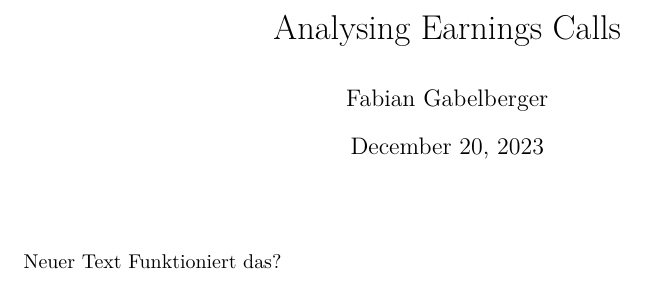
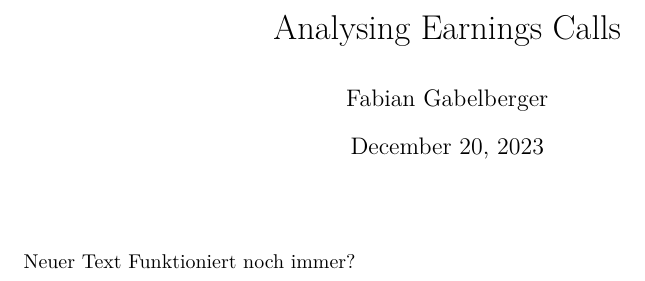
Before and after one commit to falseAzure/infineac, a LaTeX document (report/Analysing Earnings Calls.tex): part of the page, cut so that both start at the same text. Compiled offline with pdfLaTeX.

```diff
--- a/report/Analysing Earnings Calls.tex
+++ b/report/Analysing Earnings Calls.tex
@@ -112,5 +112,5 @@
 \vspace{2em}
 
 Neuer Text
-Funktioniert das?
+Funktioniert noch immer?
 \end{document}
```
Also changed, not shown: report/Analysing Earnings Calls.pdf.
